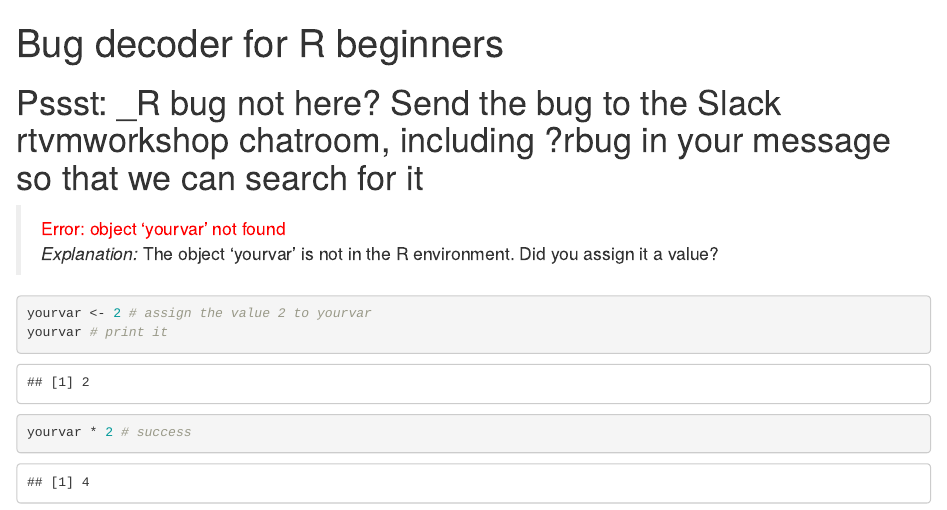
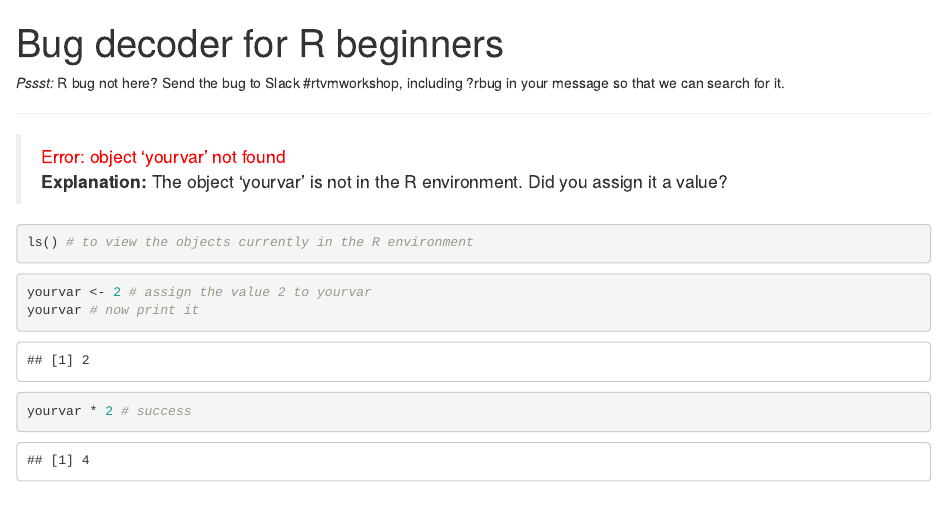
Before and after one commit to spc-ofp/r-error-cheatsheet, an R Markdown document (index.Rmd): the page in a window 1100 px wide, from its top. Rendered offline with R 4.5, knitr and Pandoc, with nearby package versions.

Commit message:
added more content, smoothed out format

````diff
--- a/index.Rmd
+++ b/index.Rmd
@@ -4,13 +4,18 @@
   html_document:
    theme: sky
 ---
-# Pssst: _R bug not here? Send the bug to the Slack rtvmworkshop chatroom, including ?rbug in your message so that we can search for it
+*Pssst:* R bug not here? Send the bug to Slack #rtvmworkshop, including ?rbug in your message so that we can search for it.
+
+***
 
 > <font color="red"> Error: object 'yourvar' not found</font>
-*Explanation:* The object 'yourvar' is not in the R environment. Did you assign it a value?
+**Explanation:** The object 'yourvar' is not in the R environment. Did you assign it a value?
+```{r eval=FALSE}
+ls() # to view the objects currently in the R environment
+```
 ```{r}
 yourvar <- 2 # assign the value 2 to yourvar
-yourvar # print it
+yourvar # now print it
 yourvar * 2 # success
 ```
 
````
Also changed, not shown: index.html, index.Rmd (6 more changed lines).
